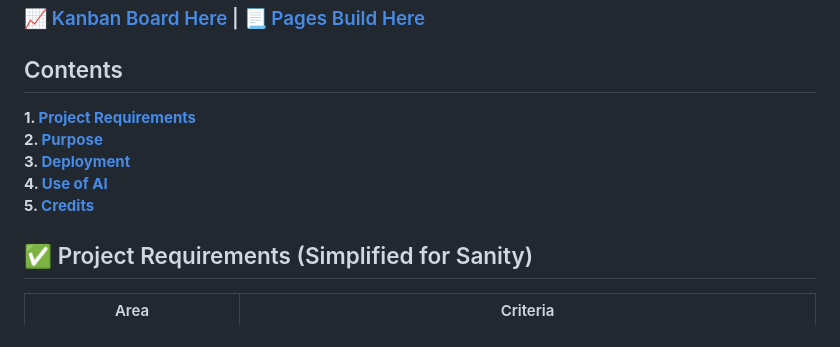
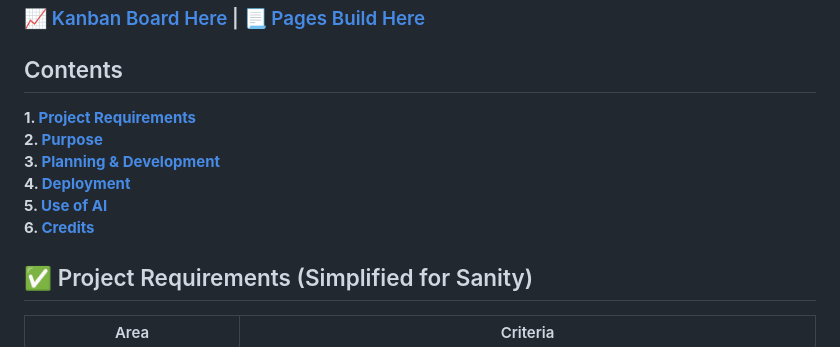
Before and after one commit to etherOnGitHub/solo-project-safeguarding, a Markdown page: README.md, the part around the change printed below. Drawn GitHub-style.

```diff
--- a/README.md
+++ b/README.md
@@ -2,11 +2,12 @@
 ### [📈 Kanban Board Here](https://github.com/users/etherOnGitHub/projects/4) | [📃 Pages Build Here](https://etherongithub.github.io/solo-project-safeguarding/)
 ## Contents
 
-  **1. [Project Requirements](#-project-requirements-simplified-for-sanity)** <br>
+   **1. [Project Requirements](#-project-requirements-simplified-for-sanity)** <br>
    **2. [Purpose](#%EF%B8%8F-purpose)** <br>
-   **3. [Deployment](#%EF%B8%8F-deployment)** <br>
-   **4. [Use of AI](#use-of-ai)** <br>
-   **5. [Credits](#-credits)** <br>
+   **3. [Planning & Development](#-planning--development)** <br>
+   **4. [Deployment](#%EF%B8%8F-deployment)** <br>
+   **5. [Use of AI](#use-of-ai)** <br>
+   **6. [Credits](#-credits)** <br>
 
 ## ✅ Project Requirements (Simplified for Sanity)
 <center>
```
Also changed, not shown: other parts of README.md (+42 -0 lines).
